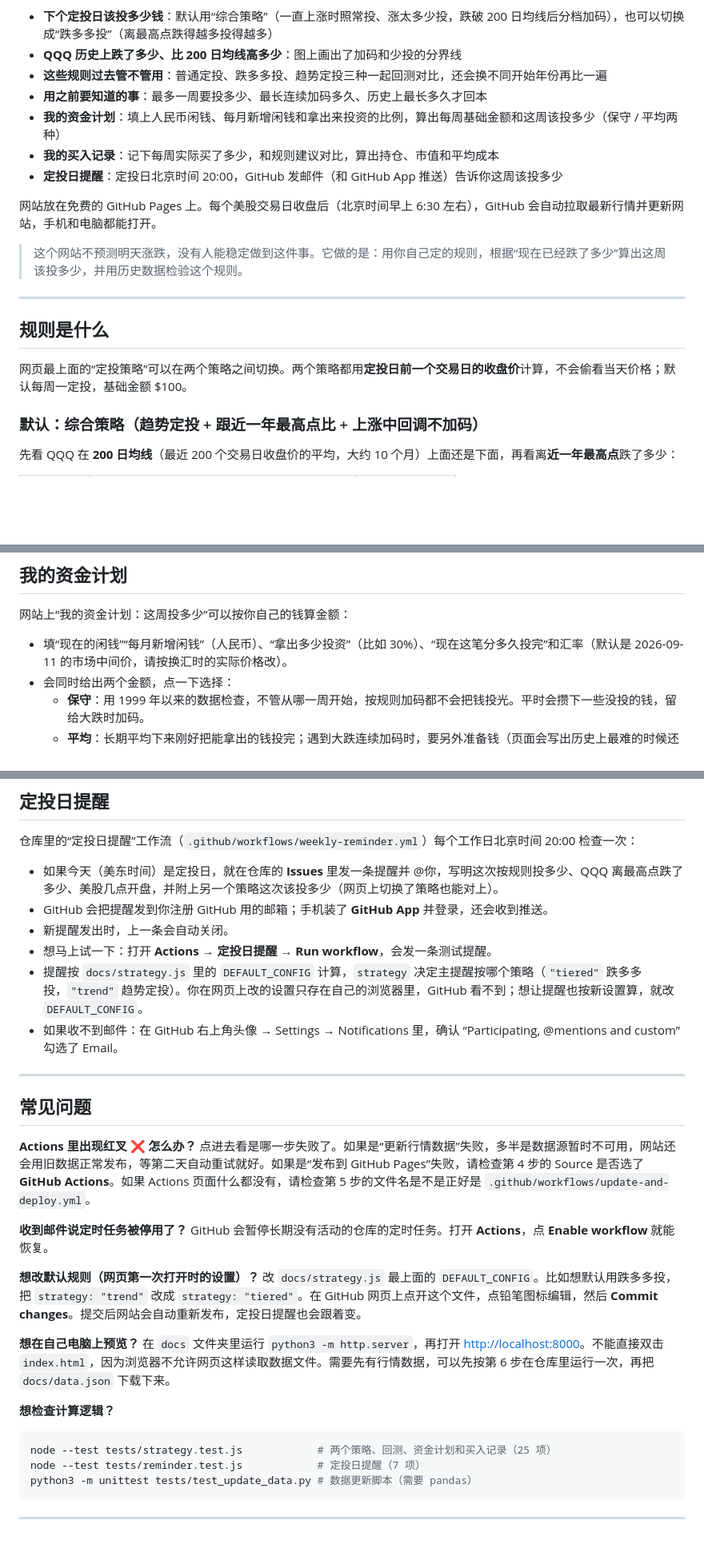
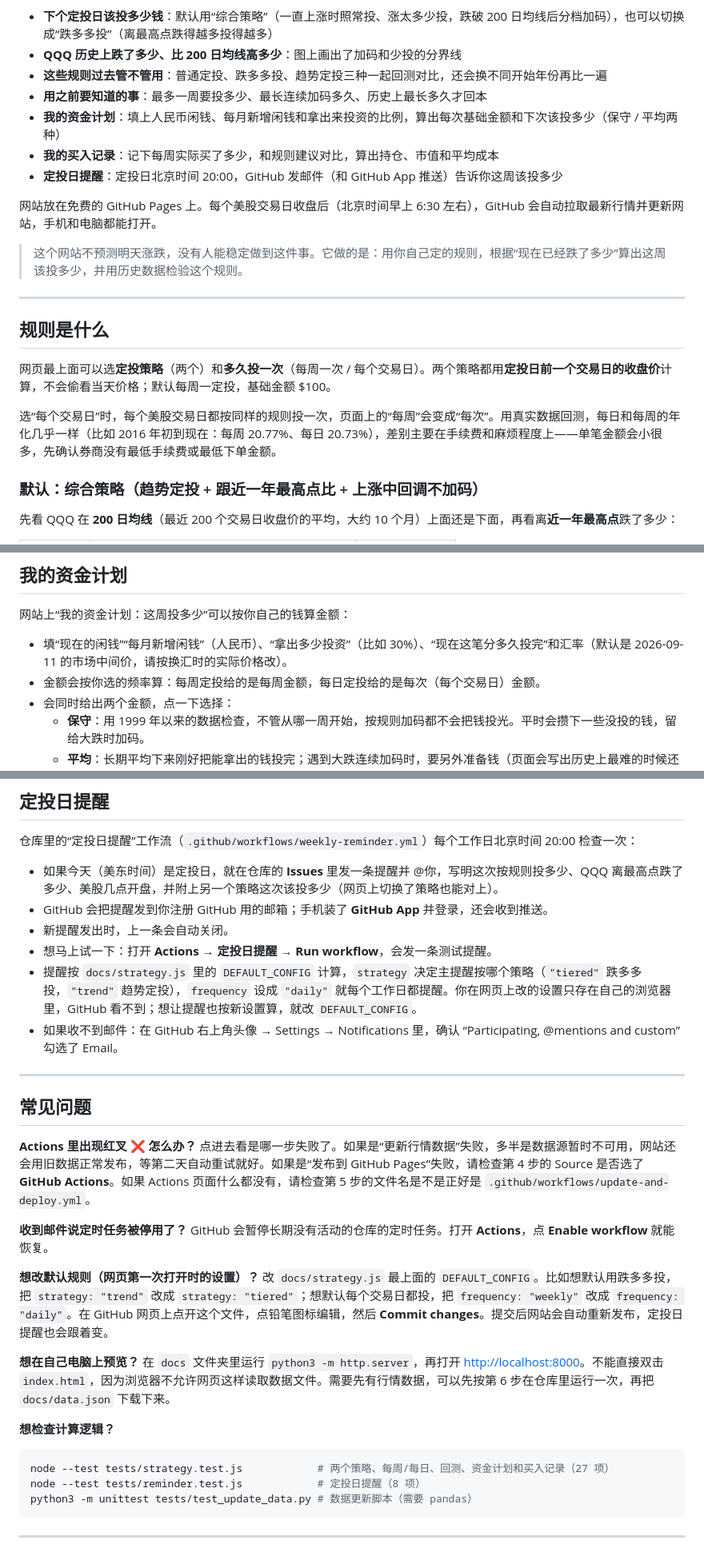
Before and after one commit to gini10484-afk/nasdaq100-dca, a Markdown page: README.md, 3 parts joined by grey strips. Shown at 80% size. GitHub-like rendering; blank space fills up the shorter version.

Commit message:
README：每日定投选项

````diff
--- a/README.md
+++ b/README.md
@@ -8,7 +8,7 @@
 - **QQQ 历史上跌了多少、比 200 日均线高多少**：图上画出了加码和少投的分界线
 - **这些规则过去管不管用**：普通定投、跌多多投、趋势定投三种一起回测对比，还会换不同开始年份再比一遍
 - **用之前要知道的事**：最多一周要投多少、最长连续加码多久、历史上最长多久才回本
-- **我的资金计划**：填上人民币闲钱、每月新增闲钱和拿出来投资的比例，算出每周基础金额和这周该投多少（保守 / 平均两种）
+- **我的资金计划**：填上人民币闲钱、每月新增闲钱和拿出来投资的比例，算出每次基础金额和下次该投多少（保守 / 平均两种）
 - **我的买入记录**：记下每周实际买了多少，和规则建议对比，算出持仓、市值和平均成本
 - **定投日提醒**：定投日北京时间 20:00，GitHub 发邮件（和 GitHub App 推送）告诉你这周该投多少
 
@@ -20,7 +20,9 @@
 
 ## 规则是什么
 
-网页最上面的“定投策略”可以在两个策略之间切换。两个策略都用**定投日前一个交易日的收盘价**计算，不会偷看当天价格；默认每周一定投，基础金额 $100。
+网页最上面可以选**定投策略**（两个）和**多久投一次**（每周一次 / 每个交易日）。两个策略都用**定投日前一个交易日的收盘价**计算，不会偷看当天价格；默认每周一定投，基础金额 $100。
+
+选“每个交易日”时，每个美股交易日都按同样的规则投一次，页面上的“每周”会变成“每次”。用真实数据回测，每日和每周的年化几乎一样（比如 2016 年初到现在：每周 20.77%、每日 20.73%），差别主要在手续费和麻烦程度上——单笔金额会小很多，先确认券商没有最低手续费或最低下单金额。
 
 ### 默认：综合策略（趋势定投 + 跟近一年最高点比 + 上涨中回调不加码）
 
@@ -124,6 +126,7 @@ https://你的用户名.github.io/nasdaq100-dca/
 网站上“我的资金计划：这周投多少”可以按你自己的钱算金额：
 
 - 填“现在的闲钱”“每月新增闲钱”（人民币）、“拿出多少投资”（比如 30%）、“现在这笔分多久投完”和汇率（默认是 2026-09-11 的市场中间价，请按换汇时的实际价格改）。
+- 金额会按你选的频率算：每周定投给的是每周金额，每日定投给的是每次（每个交易日）金额。
 - 会同时给出两个金额，点一下选择：
   - **保守**：用 1999 年以来的数据检查，不管从哪一周开始，按规则加码都不会把钱投光。平时会攒下一些没投的钱，留给大跌时加码。
   - **平均**：长期平均下来刚好把能拿出的钱投完；遇到大跌连续加码时，要另外准备钱（页面会写出历史上最难的时候还差多少）。
@@ -148,7 +151,7 @@ https://你的用户名.github.io/nasdaq100-dca/
 - GitHub 会把提醒发到你注册 GitHub 用的邮箱；手机装了 **GitHub App** 并登录，还会收到推送。
 - 新提醒发出时，上一条会自动关闭。
 - 想马上试一下：打开 **Actions → 定投日提醒 → Run workflow**，会发一条测试提醒。
-- 提醒按 `docs/strategy.js` 里的 `DEFAULT_CONFIG` 计算，`strategy` 决定主提醒按哪个策略（`"tiered"` 跌多多投，`"trend"` 趋势定投）。你在网页上改的设置只存在自己的浏览器里，GitHub 看不到；想让提醒也按新设置算，就改 `DEFAULT_CONFIG`。
+- 提醒按 `docs/strategy.js` 里的 `DEFAULT_CONFIG` 计算，`strategy` 决定主提醒按哪个策略（`"tiered"` 跌多多投，`"trend"` 趋势定投），`frequency` 设成 `"daily"` 就每个工作日都提醒。你在网页上改的设置只存在自己的浏览器里，GitHub 看不到；想让提醒也按新设置算，就改 `DEFAULT_CONFIG`。
 - 如果收不到邮件：在 GitHub 右上角头像 → Settings → Notifications 里，确认 “Participating, @mentions and custom” 勾选了 Email。
 
 ---
@@ -162,15 +165,15 @@ https://你的用户名.github.io/nasdaq100-dca/
 GitHub 会暂停长期没有活动的仓库的定时任务。打开 **Actions**，点 **Enable workflow** 就能恢复。
 
 **想改默认规则（网页第一次打开时的设置）？**
-改 `docs/strategy.js` 最上面的 `DEFAULT_CONFIG`。比如想默认用跌多多投，把 `strategy: "trend"` 改成 `strategy: "tiered"`。在 GitHub 网页上点开这个文件，点铅笔图标编辑，然后 **Commit changes**。提交后网站会自动重新发布，定投日提醒也会跟着变。
+改 `docs/strategy.js` 最上面的 `DEFAULT_CONFIG`。比如想默认用跌多多投，把 `strategy: "trend"` 改成 `strategy: "tiered"`；想默认每个交易日都投，把 `frequency: "weekly"` 改成 `frequency: "daily"`。在 GitHub 网页上点开这个文件，点铅笔图标编辑，然后 **Commit changes**。提交后网站会自动重新发布，定投日提醒也会跟着变。
 
 **想在自己电脑上预览？**
 在 `docs` 文件夹里运行 `python3 -m http.server`，再打开 <http://localhost:8000>。不能直接双击 `index.html`，因为浏览器不允许网页这样读取数据文件。需要先有行情数据，可以先按第 6 步在仓库里运行一次，再把 `docs/data.json` 下载下来。
 
 **想检查计算逻辑？**
 ```bash
-node --test tests/strategy.test.js            # 两个策略、回测、资金计划和买入记录（25 项）
-node --test tests/reminder.test.js            # 定投日提醒（7 项）
+node --test tests/strategy.test.js            # 两个策略、每周/每日、回测、资金计划和买入记录（27 项）
+node --test tests/reminder.test.js            # 定投日提醒（8 项）
 python3 -m unittest tests/test_update_data.py # 数据更新脚本（需要 pandas）
 ```
 
````
